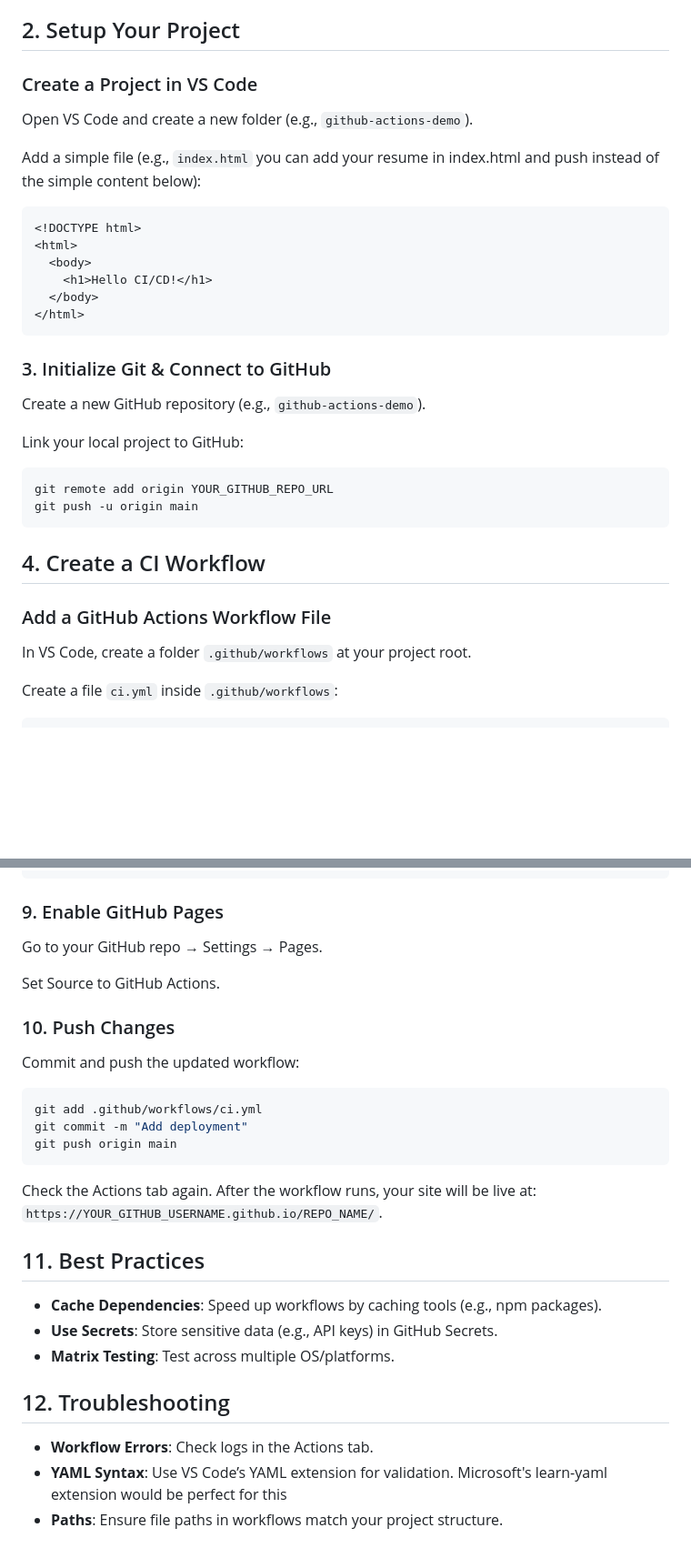
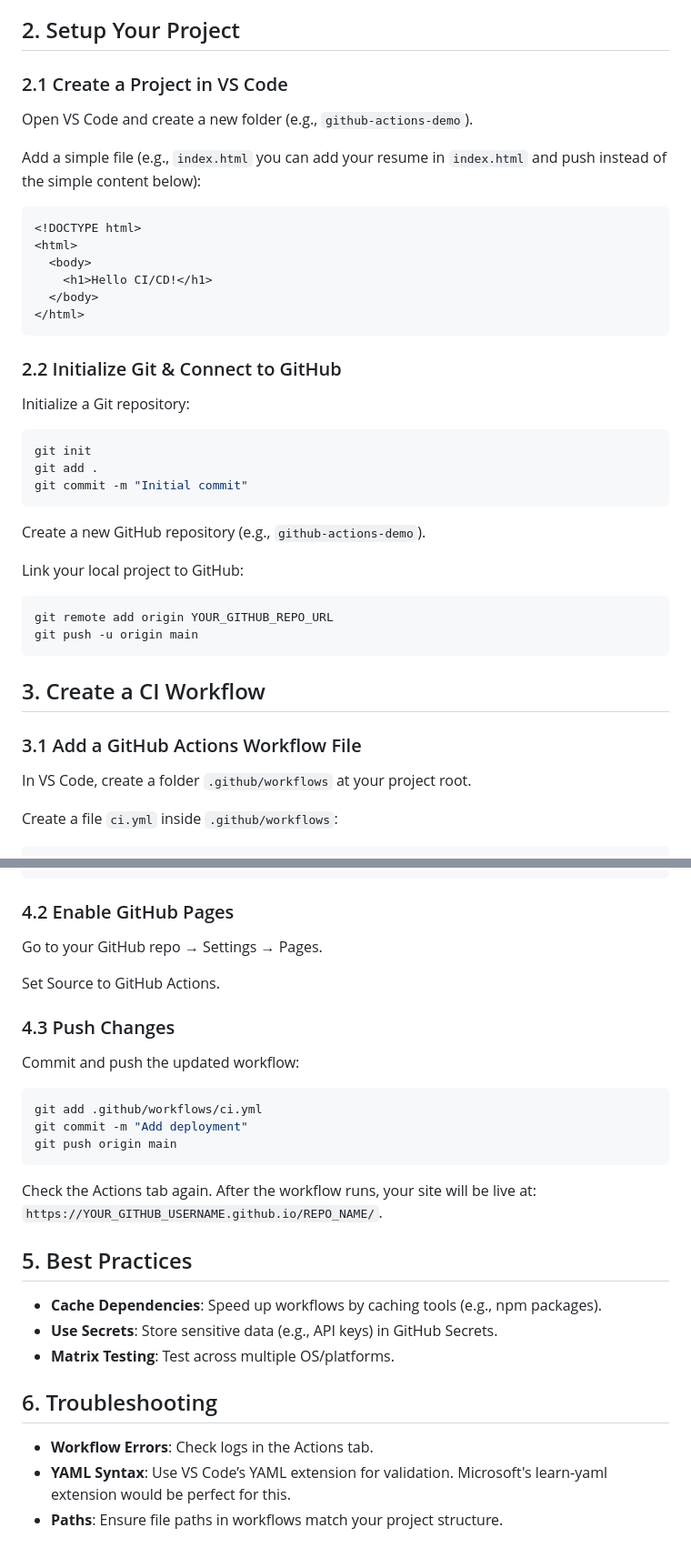
Before and after one commit to raphgm/Lesson-Introduction-to-CI-CD-with-GitHub-Actions-in-VS-Code, a Markdown page: README.md, 2 parts joined by grey strips. Shown at 91% size. Rendered like a GitHub page; blank space fills up the shorter version.

````diff
--- a/README.md
+++ b/README.md
@@ -10,11 +10,11 @@ Learn to set up a basic CI/CD pipeline using GitHub Actions directly from VS Cod
 
 ## 2. Setup Your Project
 
-### Create a Project in VS Code
+### 2.1 Create a Project in VS Code
 
 Open VS Code and create a new folder (e.g., `github-actions-demo`).
 
-Add a simple file (e.g., `index.html` you can add your resume in index.html and push instead of the simple content below):
+Add a simple file (e.g., `index.html` you can add your resume in `index.html` and push instead of the simple content below):
 
 ```html
 <!DOCTYPE html>
@@ -25,8 +25,15 @@ Add a simple file (e.g., `index.html` you can add your resume in index.html and
 </html>
 ```
 
-### 3. Initialize Git & Connect to GitHub
+### 2.2 Initialize Git & Connect to GitHub
 
+Initialize a Git repository:
+
+```bash
+git init
+git add .
+git commit -m "Initial commit"
+```
 
 Create a new GitHub repository (e.g., `github-actions-demo`).
 
@@ -37,9 +44,9 @@ git remote add origin YOUR_GITHUB_REPO_URL
 git push -u origin main
 ```
 
-## 4. Create a CI Workflow
+## 3. Create a CI Workflow
 
-### Add a GitHub Actions Workflow File
+### 3.1 Add a GitHub Actions Workflow File
 
 In VS Code, create a folder `.github/workflows` at your project root.
 
@@ -117,13 +124,13 @@ jobs:
         uses: actions/deploy-pages@v3
 ```
 
-### 9. Enable GitHub Pages
+### 4.2 Enable GitHub Pages
 
 Go to your GitHub repo → Settings → Pages.
 
 Set Source to GitHub Actions.
 
-### 10. Push Changes
+### 4.3 Push Changes
 
 Commit and push the updated workflow:
 
@@ -136,14 +143,14 @@ git push origin main
 Check the Actions tab again. After the workflow runs, your site will be live at:
 `https://YOUR_GITHUB_USERNAME.github.io/REPO_NAME/`.
 
-## 11. Best Practices
+## 5. Best Practices
 
 - **Cache Dependencies**: Speed up workflows by caching tools (e.g., npm packages).
 - **Use Secrets**: Store sensitive data (e.g., API keys) in GitHub Secrets.
 - **Matrix Testing**: Test across multiple OS/platforms.
 
-## 12. Troubleshooting
+## 6. Troubleshooting
 
 - **Workflow Errors**: Check logs in the Actions tab.
-- **YAML Syntax**: Use VS Code’s YAML extension for validation. Microsoft's learn-yaml extension would be perfect for this
+- **YAML Syntax**: Use VS Code’s YAML extension for validation. Microsoft's learn-yaml extension would be perfect for this.
 - **Paths**: Ensure file paths in workflows match your project structure.
````
Also changed, not shown: other parts of README.md (+4 -4 lines).
